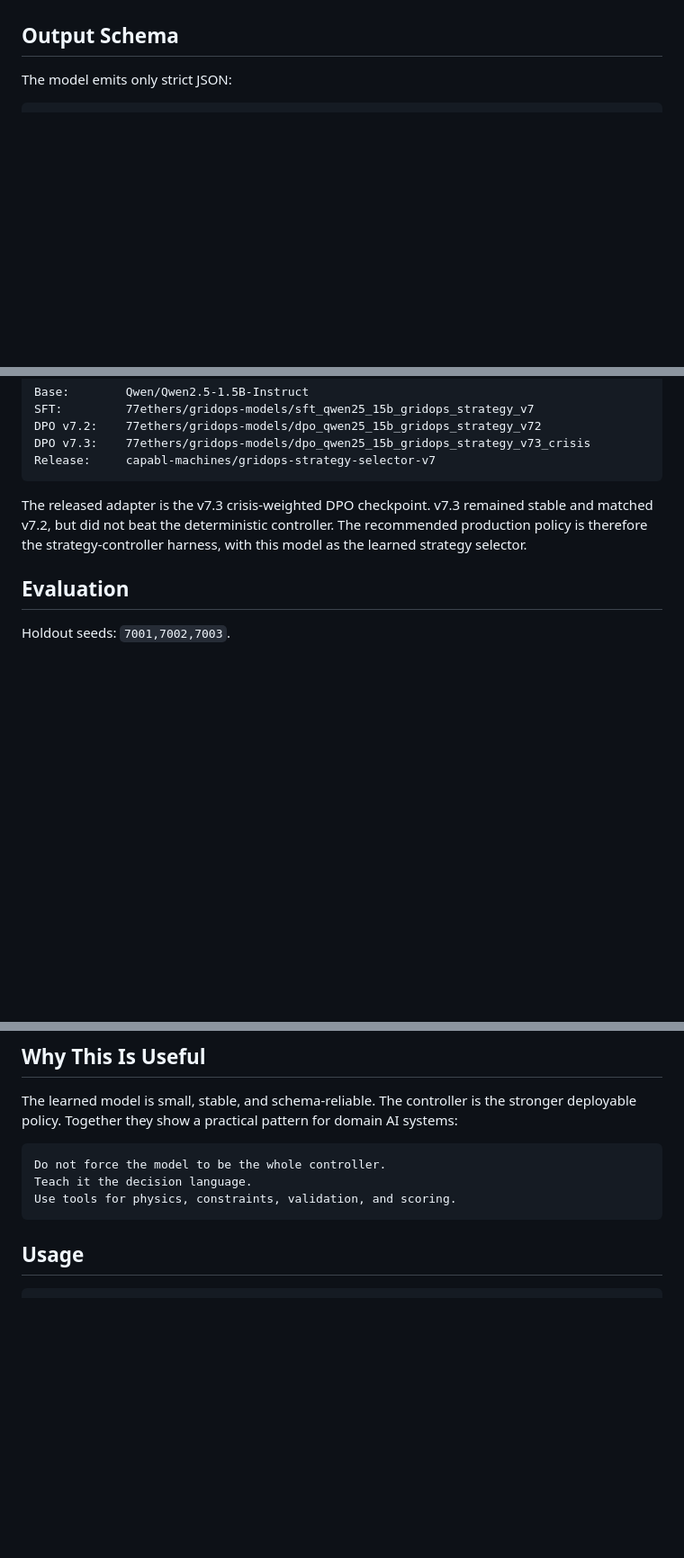
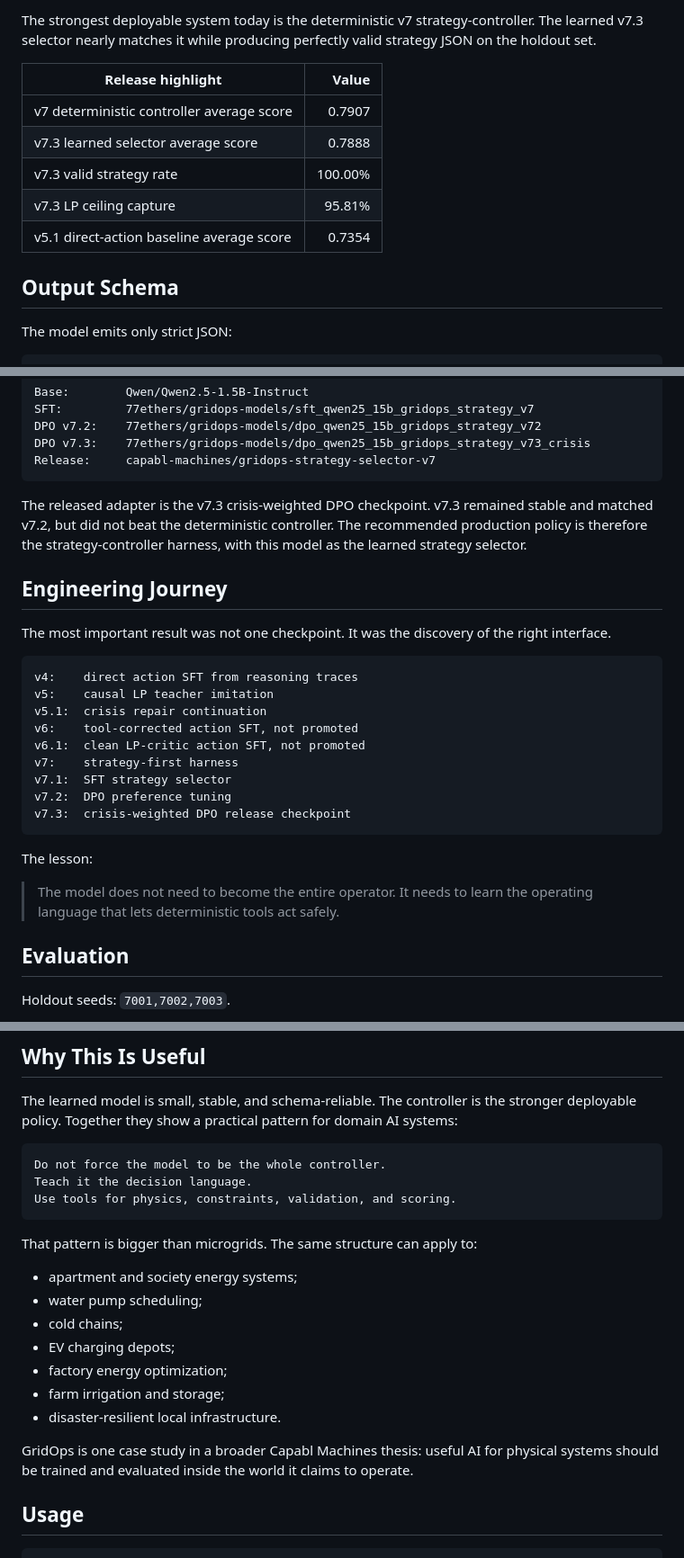
Before and after one commit to capabl-machines/gridops, a Markdown page: hf_release/capabl_machines/model_README.md, 3 parts joined by grey strips. Shown at 90% size. Drawn GitHub-style; blank space fills up the shorter version.

````diff
--- a/hf_release/capabl_machines/model_README.md
+++ b/hf_release/capabl_machines/model_README.md
@@ -51,3 +118,14 @@ selector and lets a causal LP/MPC controller execute the details.
+The strongest deployable system today is the deterministic v7
+strategy-controller. The learned v7.3 selector nearly matches it while producing
+perfectly valid strategy JSON on the holdout set.
+
+| Release highlight | Value |
+|---|---:|
+| v7 deterministic controller average score | 0.7907 |
+| v7.3 learned selector average score | 0.7888 |
+| v7.3 valid strategy rate | 100.00% |
+| v7.3 LP ceiling capture | 95.81% |
+| v5.1 direct-action baseline average score | 0.7354 |
 
 ## Output Schema
 
@@ -88,6 +166,28 @@ stable and matched v7.2, but did not beat the deterministic controller. The
 recommended production policy is therefore the strategy-controller harness, with
 this model as the learned strategy selector.
 
+## Engineering Journey
+
+The most important result was not one checkpoint. It was the discovery of the
+right interface.
+
+```text
+v4:    direct action SFT from reasoning traces
+v5:    causal LP teacher imitation
+v5.1:  crisis repair continuation
+v6:    tool-corrected action SFT, not promoted
+v6.1:  clean LP-critic action SFT, not promoted
+v7:    strategy-first harness
+v7.1:  SFT strategy selector
+v7.2:  DPO preference tuning
+v7.3:  crisis-weighted DPO release checkpoint
+```
+
+The lesson:
+
+> The model does not need to become the entire operator. It needs to learn the
+> operating language that lets deterministic tools act safely.
+
 ## Evaluation
 
 Holdout seeds: `7001,7002,7003`.
@@ -125,6 +225,20 @@ Do not force the model to be the whole controller.
 Teach it the decision language.
 Use tools for physics, constraints, validation, and scoring.
 ```
+
+That pattern is bigger than microgrids. The same structure can apply to:
+
+- apartment and society energy systems;
+- water pump scheduling;
+- cold chains;
+- EV charging depots;
+- factory energy optimization;
+- farm irrigation and storage;
+- disaster-resilient local infrastructure.
+
+GridOps is one case study in a broader Capabl Machines thesis: useful AI for
+physical systems should be trained and evaluated inside the world it claims to
+operate.
 
 ## Usage
 
````
Also changed, not shown: other parts of hf_release/capabl_machines/model_README.md (+78 -11 lines).
